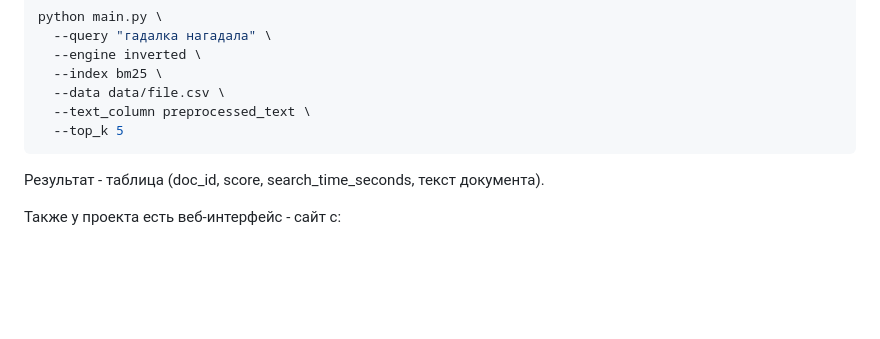
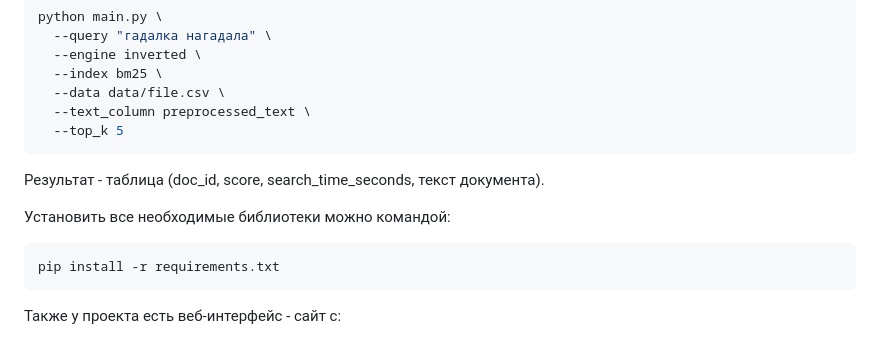
Before and after one commit to VarvaraErmolina/infopoisk_project, a Markdown page: README.md, the part around the change. Drawn GitHub-style; blank space fills up the shorter version.

````diff
--- a/README.md
+++ b/README.md
@@ -75,6 +75,11 @@ python main.py \
 
 Результат - таблица (doc_id, score, search_time_seconds, текст документа).
 
+Установить все необходимые библиотеки можно командой:
+
+```python
+pip install -r requirements.txt
+```
 Также у проекта есть веб-интерфейс - сайт с:
 - главной страницей с описанием и кнопкой-ссылкой на поиск
 - страницей поиска с выбором параметров
````
